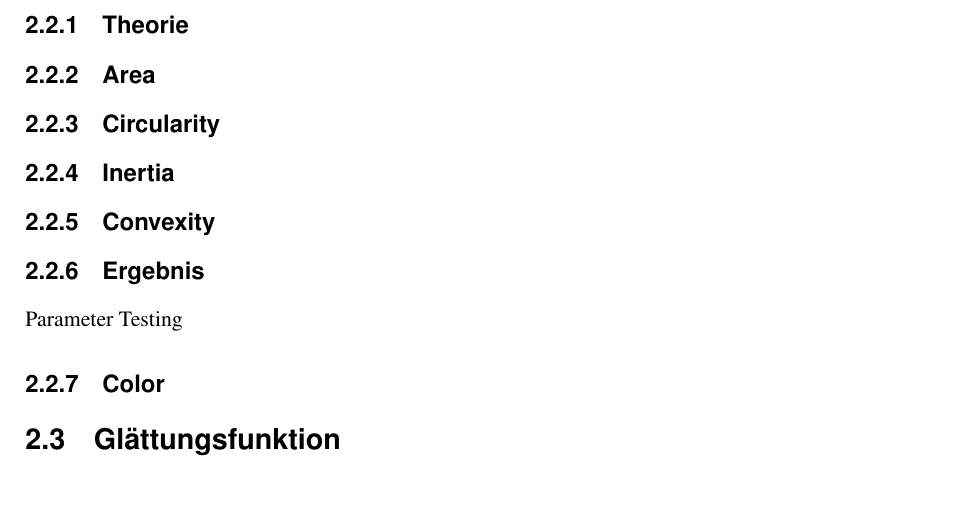
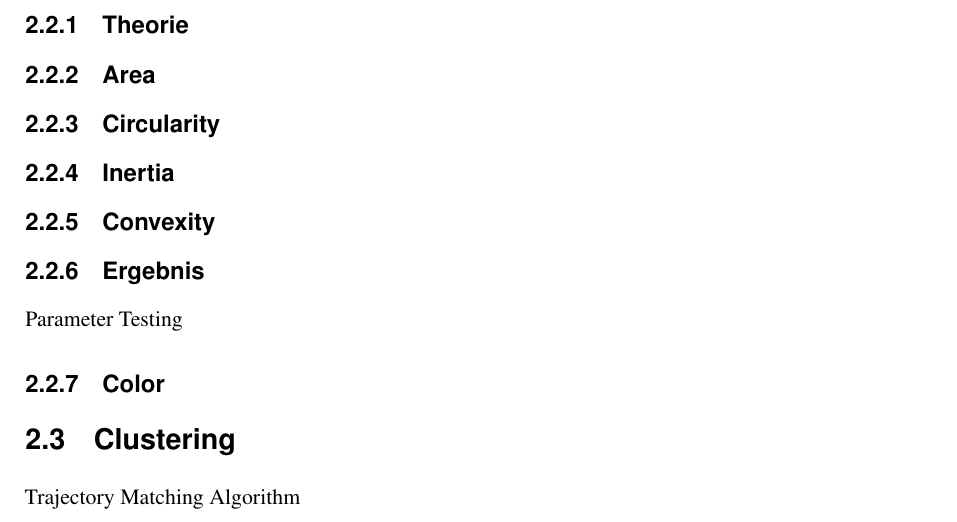
Before and after one commit to johannaSommer/sa-objecttracking, a LaTeX thesis (paper/thesis.tex, which reads paper/content/WissenTeil.tex): part of page 8 of 13, cut so that both start at the same text, the shorter picture padded with empty space. Compiled offline with LaTeX, dvips and Ghostscript.

Commit message:
paper: added section trajetory matching

```diff
--- a/paper/content/WissenTeil.tex
+++ b/paper/content/WissenTeil.tex
@@ -31,4 +31,5 @@ Dieses Paper benutzt nicht Gaussians Mixture, sondern Bayes Rule. Ziemlich mathe
 \subsection{Ergebnis}
 Parameter Testing
 \subsection{Color}
-\section{Glättungsfunktion}
+\section{Clustering}
+Trajectory Matching Algorithm
```
